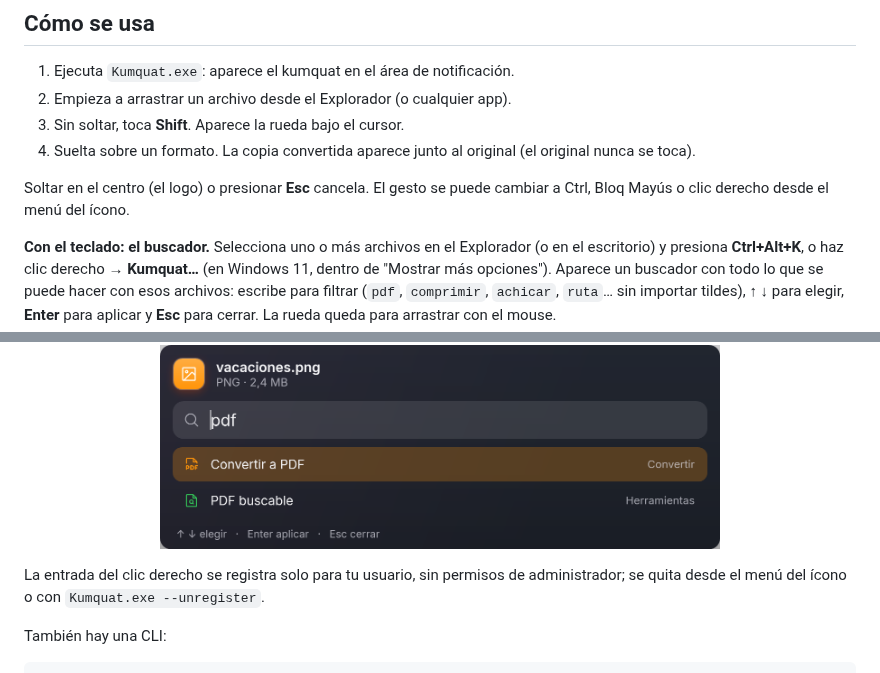
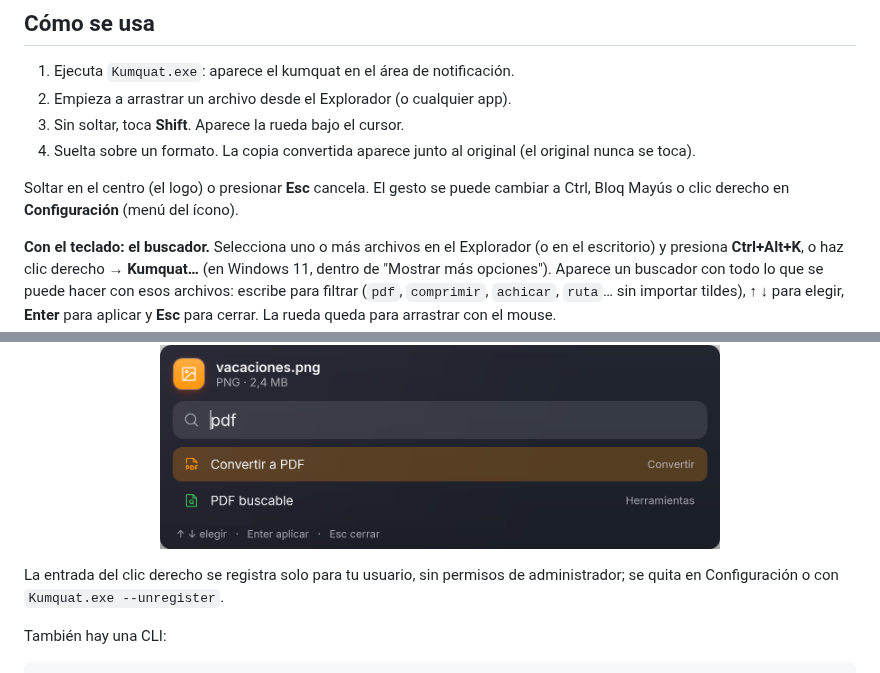
Before and after one commit to MartinQuiri/kumquat, a Markdown page: README.md, 2 parts joined by grey strips. GitHub-like rendering.

```diff
--- a/README.md
+++ b/README.md
@@ -17,13 +17,13 @@ Kumquat es una alternativa libre (GPL-3.0) para Windows inspirada en la interacc
 3. Sin soltar, toca **Shift**. Aparece la rueda bajo el cursor.
 4. Suelta sobre un formato. La copia convertida aparece junto al original (el original nunca se toca).
 
-Soltar en el centro (el logo) o presionar **Esc** cancela. El gesto se puede cambiar a Ctrl, Bloq Mayús o clic derecho desde el menú del ícono.
+Soltar en el centro (el logo) o presionar **Esc** cancela. El gesto se puede cambiar a Ctrl, Bloq Mayús o clic derecho en **Configuración** (menú del ícono).
 
 **Con el teclado: el buscador.** Selecciona uno o más archivos en el Explorador (o en el escritorio) y presiona **Ctrl+Alt+K**, o haz clic derecho → **Kumquat…** (en Windows 11, dentro de "Mostrar más opciones"). Aparece un buscador con todo lo que se puede hacer con esos archivos: escribe para filtrar (`pdf`, `comprimir`, `achicar`, `ruta`… sin importar tildes), ↑ ↓ para elegir, **Enter** para aplicar y **Esc** para cerrar. La rueda queda para arrastrar con el mouse.
 
 <p align="center"><img src="docs/images/buscador-oscuro.png" width="560" alt="El buscador de acciones con la búsqueda pdf"></p>
 
-La entrada del clic derecho se registra solo para tu usuario, sin permisos de administrador; se quita desde el menú del ícono o con `Kumquat.exe --unregister`.
+La entrada del clic derecho se registra solo para tu usuario, sin permisos de administrador; se quita en Configuración o con `Kumquat.exe --unregister`.
 
 También hay una CLI:
 
```
Also changed, not shown: docs/images/buscador-claro.png, docs/images/configuracion-claro.png (added), docs/images/configuracion-oscuro.png (added), docs/images/opciones-claro.png, 7 other files.
